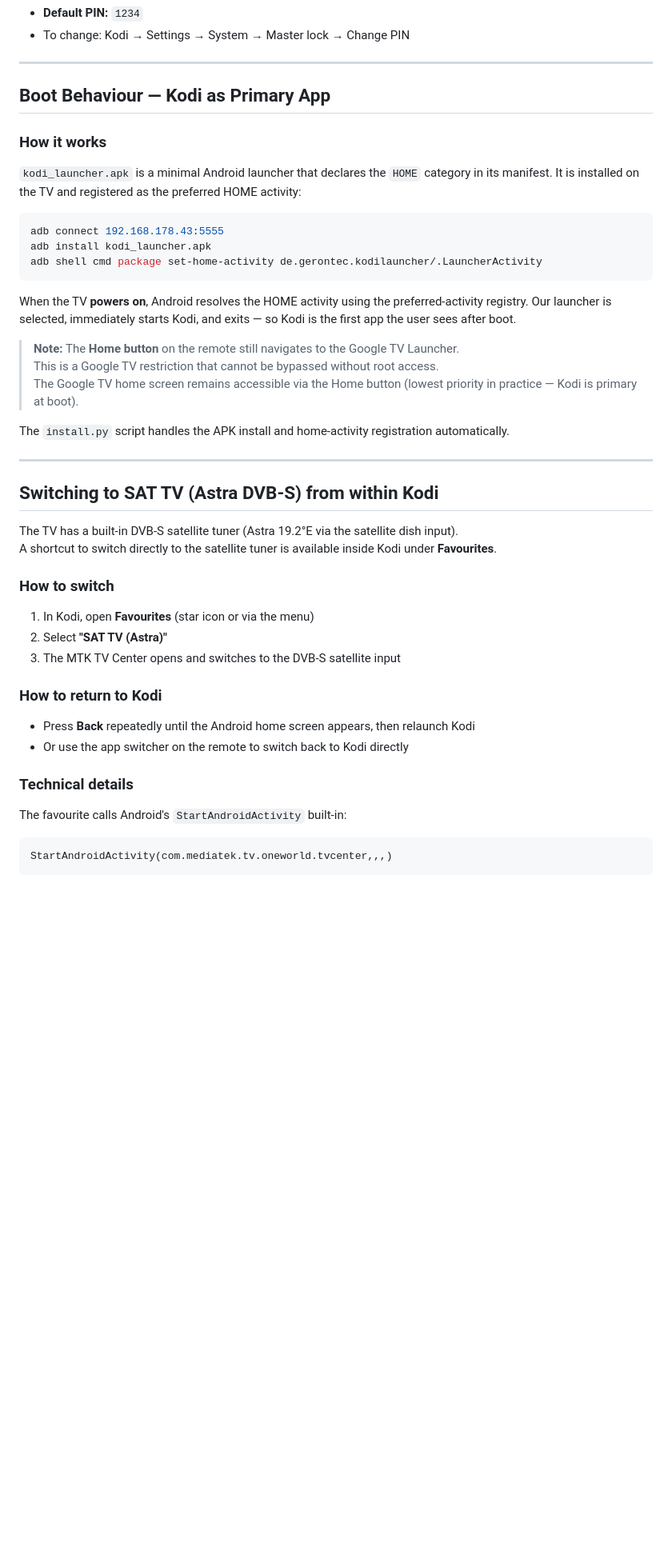
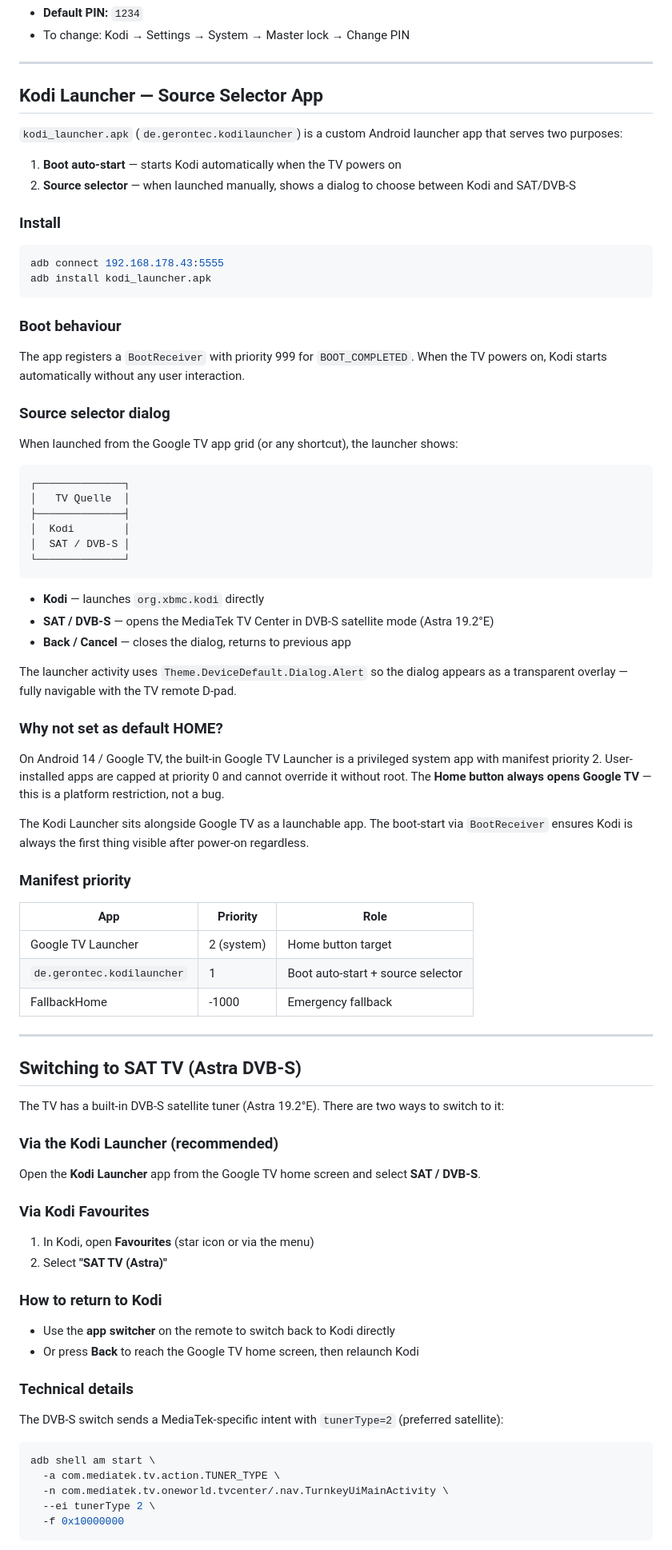
Before and after one commit to gerontec/kodi_android14, a Markdown page: README.md, the part around one of its changes. Shown at 80% size. Rendered like a GitHub page; blank space fills up the shorter version.

Commit message:
docs: update README with launcher source selector and DVB-S details

````diff
--- a/README.md
+++ b/README.md
@@ -119,49 +119,86 @@ Kodi settings and the addon manager are PIN-protected to prevent guest changes.
 
 ---
 
-## Boot Behaviour — Kodi as Primary App
+## Kodi Launcher — Source Selector App
 
-### How it works
+`kodi_launcher.apk` (`de.gerontec.kodilauncher`) is a custom Android launcher app that serves two purposes:
 
-`kodi_launcher.apk` is a minimal Android launcher that declares the `HOME` category in its manifest. It is installed on the TV and registered as the preferred HOME activity:
+1. **Boot auto-start** — starts Kodi automatically when the TV powers on
+2. **Source selector** — when launched manually, shows a dialog to choose between Kodi and SAT/DVB-S
+
+### Install
 
 ```bash
 adb connect 192.168.178.43:5555
 adb install kodi_launcher.apk
-adb shell cmd package set-home-activity de.gerontec.kodilauncher/.LauncherActivity
 ```
 
-When the TV **powers on**, Android resolves the HOME activity using the preferred-activity registry. Our launcher is selected, immediately starts Kodi, and exits — so Kodi is the first app the user sees after boot.
+### Boot behaviour
 
-> **Note:** The **Home button** on the remote still navigates to the Google TV Launcher.
-> This is a Google TV restriction that cannot be bypassed without root access.
-> The Google TV home screen remains accessible via the Home button (lowest priority in practice — Kodi is primary at boot).
+The app registers a `BootReceiver` with priority 999 for `BOOT_COMPLETED`. When the TV powers on, Kodi starts automatically without any user interaction.
 
-The `install.py` script handles the APK install and home-activity registration automatically.
+### Source selector dialog
+
+When launched from the Google TV app grid (or any shortcut), the launcher shows:
+
+```
+┌──────────────┐
+│   TV Quelle  │
+├──────────────┤
+│  Kodi        │
+│  SAT / DVB-S │
+└──────────────┘
+```
+
+- **Kodi** — launches `org.xbmc.kodi` directly
+- **SAT / DVB-S** — opens the MediaTek TV Center in DVB-S satellite mode (Astra 19.2°E)
+- **Back / Cancel** — closes the dialog, returns to previous app
+
+The launcher activity uses `Theme.DeviceDefault.Dialog.Alert` so the dialog appears as a transparent overlay — fully navigable with the TV remote D-pad.
+
+### Why not set as default HOME?
+
+On Android 14 / Google TV, the built-in Google TV Launcher is a privileged system app with manifest priority 2. User-installed apps are capped at priority 0 and cannot override it without root. The **Home button always opens Google TV** — this is a platform restriction, not a bug.
+
+The Kodi Launcher sits alongside Google TV as a launchable app. The boot-start via `BootReceiver` ensures Kodi is always the first thing visible after power-on regardless.
+
+### Manifest priority
+
+| App | Priority | Role |
+|-----|----------|------|
+| Google TV Launcher | 2 (system) | Home button target |
+| `de.gerontec.kodilauncher` | 1 | Boot auto-start + source selector |
+| FallbackHome | -1000 | Emergency fallback |
 
 ---
 
-## Switching to SAT TV (Astra DVB-S) from within Kodi
+## Switching to SAT TV (Astra DVB-S)
 
-The TV has a built-in DVB-S satellite tuner (Astra 19.2°E via the satellite dish input).
-A shortcut to switch directly to the satellite tuner is available inside Kodi under **Favourites**.
+The TV has a built-in DVB-S satellite tuner (Astra 19.2°E). There are two ways to switch to it:
 
-### How to switch
+### Via the Kodi Launcher (recommended)
+
+Open the **Kodi Launcher** app from the Google TV home screen and select **SAT / DVB-S**.
+
+### Via Kodi Favourites
 
 1. In Kodi, open **Favourites** (star icon or via the menu)
 2. Select **"SAT TV (Astra)"**
-3. The MTK TV Center opens and switches to the DVB-S satellite input
 
 ### How to return to Kodi
 
-- Press **Back** repeatedly until the Android home screen appears, then relaunch Kodi
-- Or use the app switcher on the remote to switch back to Kodi directly
+- Use the **app switcher** on the remote to switch back to Kodi directly
+- Or press **Back** to reach the Google TV home screen, then relaunch Kodi
 
 ### Technical details
 
-The favourite calls Android's `StartAndroidActivity` built-in:
+The DVB-S switch sends a MediaTek-specific intent with `tunerType=2` (preferred satellite):
 
-```
-StartAndroidActivity(com.mediatek.tv.oneworld.tvcenter,,,)
+```bash
+adb shell am start \
+  -a com.mediatek.tv.action.TUNER_TYPE \
+  -n com.mediatek.tv.oneworld.tvcenter/.nav.TurnkeyUiMainActivity \
+  --ei tunerType 2 \
+  -f 0x10000000
 ```
 
````
Also changed, not shown: other parts of README.md (+7 -4 lines).
